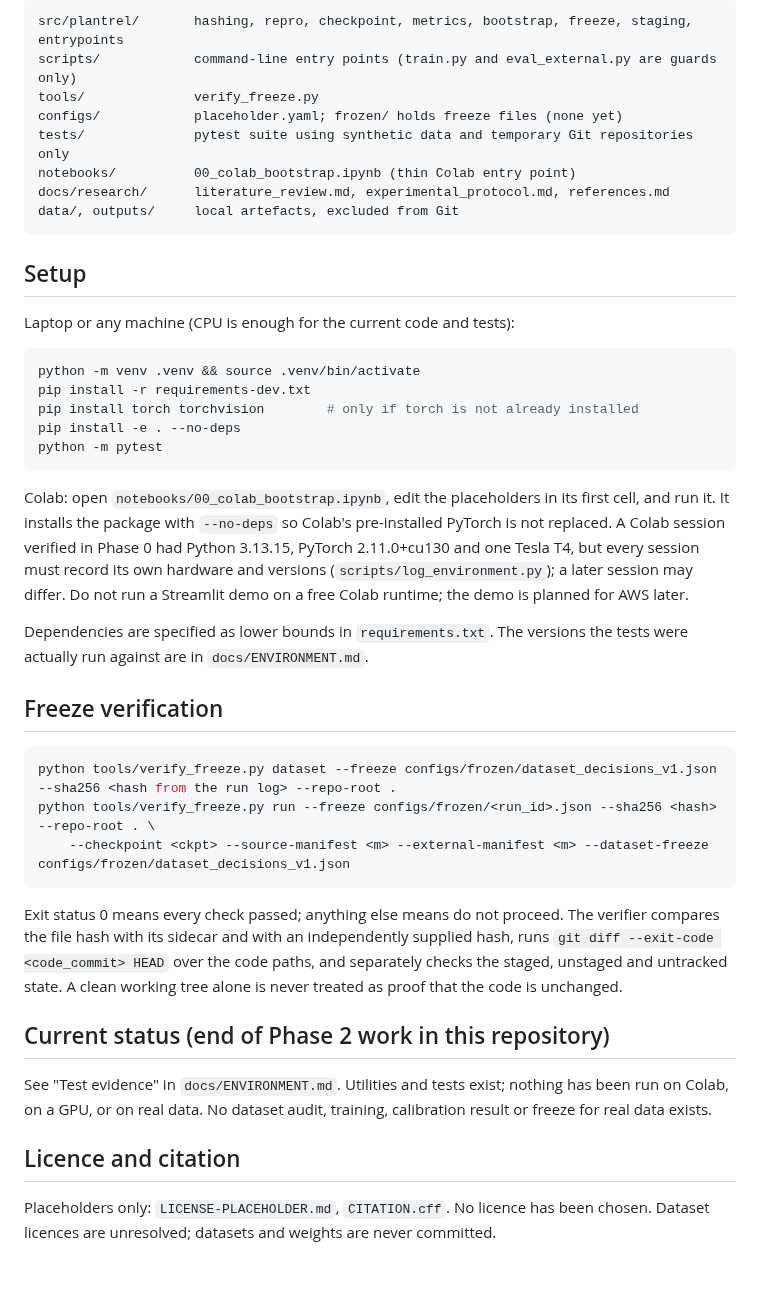
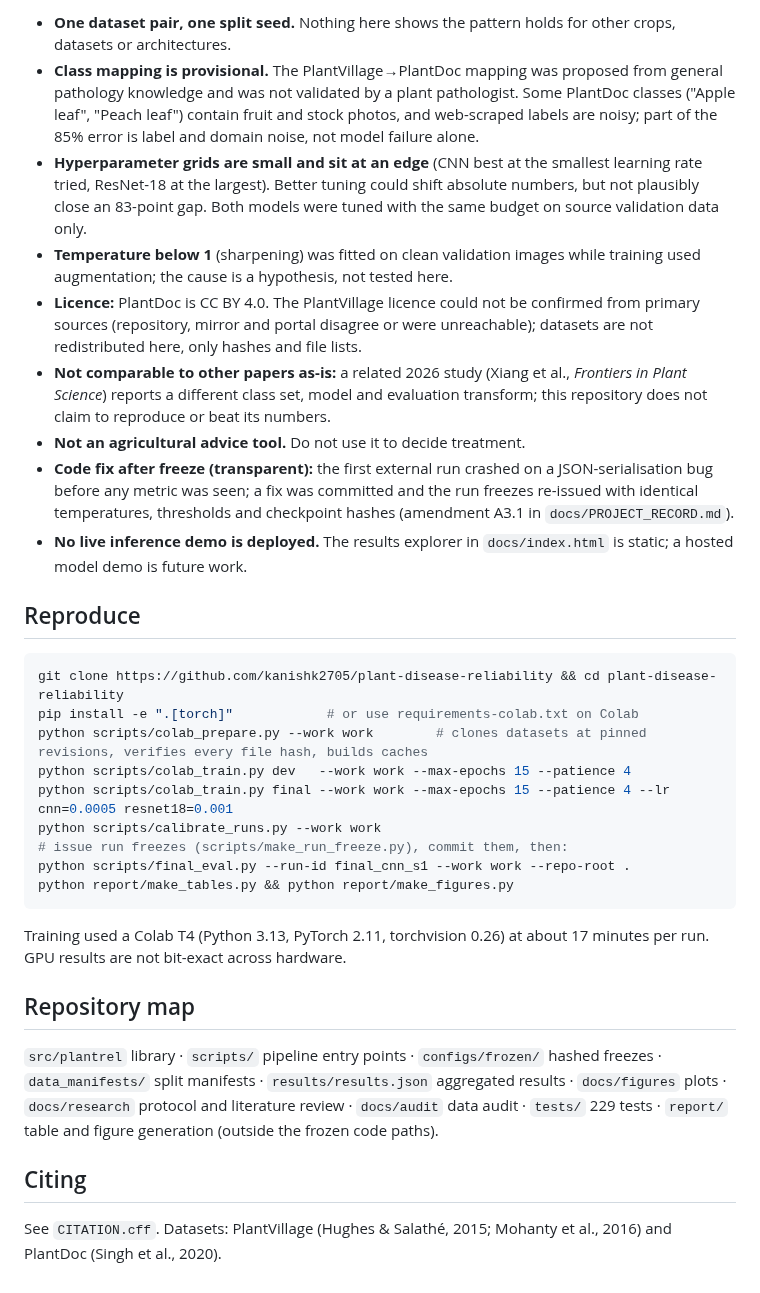
Before and after one commit to kanishk2705/plant-disease-reliability, a Markdown page: README.md, the part around one of its changes. Rendered like a GitHub page.

Commit message:
Results, tables, figures, README and project record
Co-Authored-By: Claude Sonnet 5.5 <noreply@anthropic.com>
Claude-Session: https://claude.ai/code/session_011hJeSV1TT6CNRpH9nqyzkq

````diff
--- a/README.md
+++ b/README.md
@@ -53,55 +50,34 @@ No training may begin before the dataset freeze passes verification (protocol 4.
 
-```
-src/plantrel/       hashing, repro, checkpoint, metrics, bootstrap, freeze, staging, entrypoints
-scripts/            command-line entry points (train.py and eval_external.py are guards only)
-tools/              verify_freeze.py
-configs/            placeholder.yaml; frozen/ holds freeze files (none yet)
-tests/              pytest suite using synthetic data and temporary Git repositories only
-notebooks/          00_colab_bootstrap.ipynb (thin Colab entry point)
-docs/research/      literature_review.md, experimental_protocol.md, references.md
-data/, outputs/     local artefacts, excluded from Git
+- **One dataset pair, one split seed.** Nothing here shows the pattern holds for other crops, datasets or architectures.
+- **Class mapping is provisional.** The PlantVillage→PlantDoc mapping was proposed from general pathology knowledge and was not validated by a plant pathologist. Some PlantDoc classes ("Apple leaf", "Peach leaf") contain fruit and stock photos, and web-scraped labels are noisy; part of the 85% error is label and domain noise, not model failure alone.
+- **Hyperparameter grids are small and sit at an edge** (CNN best at the smallest learning rate tried, ResNet-18 at the largest). Better tuning could shift absolute numbers, but not plausibly close an 83-point gap. Both models were tuned with the same budget on source validation data only.
+- **Temperature below 1** (sharpening) was fitted on clean validation images while training used augmentation; the cause is a hypothesis, not tested here.
+- **Licence:** PlantDoc is CC BY 4.0. The PlantVillage licence could not be confirmed from primary sources (repository, mirror and portal disagree or were unreachable); datasets are not redistributed here, only hashes and file lists.
+- **Not comparable to other papers as-is:** a related 2026 study (Xiang et al., *Frontiers in Plant Science*) reports a different class set, model and evaluation transform; this repository does not claim to reproduce or beat its numbers.
+- **Not an agricultural advice tool.** Do not use it to decide treatment.
+- **Code fix after freeze (transparent):** the first external run crashed on a JSON-serialisation bug before any metric was seen; a fix was committed and the run freezes re-issued with identical temperatures, thresholds and checkpoint hashes (amendment A3.1 in `docs/PROJECT_RECORD.md`).
+- **No live inference demo is deployed.** The results explorer in `docs/index.html` is static; a hosted model demo is future work.
+
+## Reproduce
+
+```bash
+git clone https://github.com/kanishk2705/plant-disease-reliability && cd plant-disease-reliability
+pip install -e ".[torch]"            # or use requirements-colab.txt on Colab
+python scripts/colab_prepare.py --work work        # clones datasets at pinned revisions, verifies every file hash, builds caches
+python scripts/colab_train.py dev   --work work --max-epochs 15 --patience 4
+python scripts/colab_train.py final --work work --max-epochs 15 --patience 4 --lr cnn=0.0005 resnet18=0.001
+python scripts/calibrate_runs.py --work work
+# issue run freezes (scripts/make_run_freeze.py), commit them, then:
+python scripts/final_eval.py --run-id final_cnn_s1 --work work --repo-root .
+python report/make_tables.py && python report/make_figures.py
 ```
 
-## Setup
+Training used a Colab T4 (Python 3.13, PyTorch 2.11, torchvision 0.26) at about 17 minutes per run. GPU results are not bit-exact across hardware.
 
-Laptop or any machine (CPU is enough for the current code and tests):
+## Repository map
 
-```bash
-python -m venv .venv && source .venv/bin/activate
-pip install -r requirements-dev.txt
-pip install torch torchvision        # only if torch is not already installed
-pip install -e . --no-deps
-python -m pytest
-```
+`src/plantrel` library · `scripts/` pipeline entry points · `configs/frozen/` hashed freezes · `data_manifests/` split manifests · `results/results.json` aggregated results · `docs/figures` plots · `docs/research` protocol and literature review · `docs/audit` data audit · `tests/` 229 tests · `report/` table and figure generation (outside the frozen code paths).
 
-Colab: open `notebooks/00_colab_bootstrap.ipynb`, edit the placeholders in its first cell, and run it.
-It installs the package with `--no-deps` so Colab's pre-installed PyTorch is not replaced. A Colab session
-verified in Phase 0 had Python 3.13.15, PyTorch 2.11.0+cu130 and one Tesla T4, but every session must
-record its own hardware and versions (`scripts/log_environment.py`); a later session may differ.
-Do not run a Streamlit demo on a free Colab runtime; the demo is planned for AWS later.
+## Citing
 
-Dependencies are specified as lower bounds in `requirements.txt`. The versions the tests were actually
-run against are in `docs/ENVIRONMENT.md`.
-
-## Freeze verification
-
-```bash
-python tools/verify_freeze.py dataset --freeze configs/frozen/dataset_decisions_v1.json --sha256 <hash from the run log> --repo-root .
-python tools/verify_freeze.py run --freeze configs/frozen/<run_id>.json --sha256 <hash> --repo-root . \
-    --checkpoint <ckpt> --source-manifest <m> --external-manifest <m> --dataset-freeze configs/frozen/dataset_decisions_v1.json
-```
-
-Exit status 0 means every check passed; anything else means do not proceed. The verifier compares the
-file hash with its sidecar and with an independently supplied hash, runs
-`git diff --exit-code <code_commit> HEAD` over the code paths, and separately checks the staged, unstaged
-and untracked state. A clean working tree alone is never treated as proof that the code is unchanged.
-
-## Current status (end of Phase 2 work in this repository)
-
-See "Test evidence" in `docs/ENVIRONMENT.md`. Utilities and tests exist; nothing has been run on Colab,
-on a GPU, or on real data. No dataset audit, training, calibration result or freeze for real data exists.
-
-## Licence and citation
-
-Placeholders only: `LICENSE-PLACEHOLDER.md`, `CITATION.cff`. No licence has been chosen. Dataset
-licences are unresolved; datasets and weights are never committed.
+See `CITATION.cff`. Datasets: PlantVillage (Hughes & Salathé, 2015; Mohanty et al., 2016) and PlantDoc (Singh et al., 2020).
````
Also changed, not shown: other parts of README.md (+36 -39 lines), docs/PROJECT_RECORD.md (+13 -0 lines), docs/RESULTS_TABLES.md (added, +60 -0 lines), docs/figures/fig1_gap.png (added), docs/figures/fig2_reliability.png (added), docs/figures/fig3_risk_coverage.png (added), docs/figures/fig4_per_class_f1.png (added), docs/figures/fig5_temperature.png (added), 2 other files.
